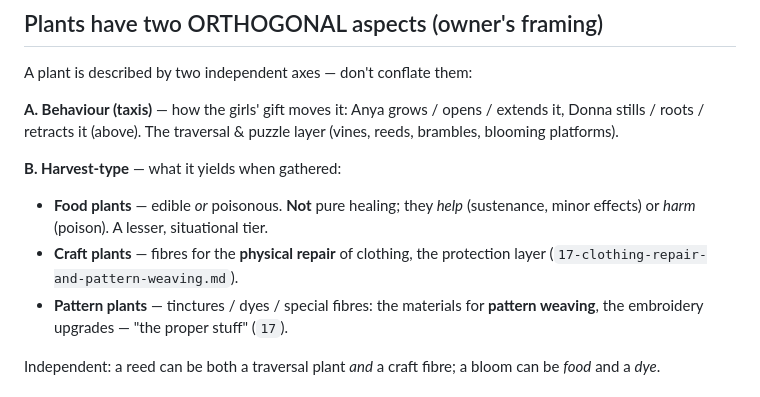
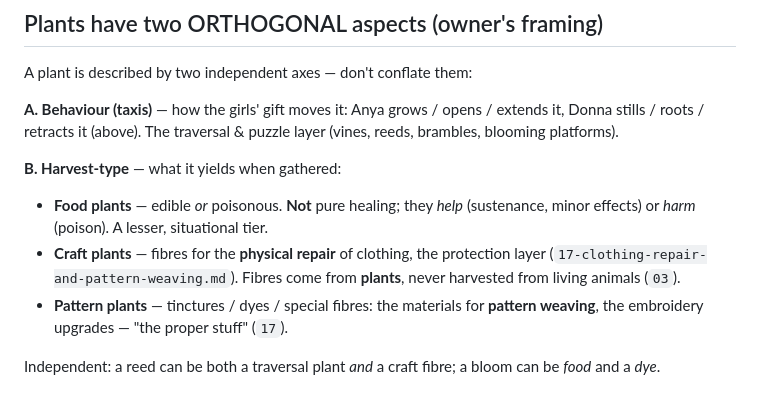
Before and after one commit to metadatastician/chronicles-of-slavia, a Markdown page: docs/design/16-flora-and-non-animal-npcs.md, the part around the change. GitHub-like rendering.

```diff
--- a/docs/design/16-flora-and-non-animal-npcs.md
+++ b/docs/design/16-flora-and-non-animal-npcs.md
@@ -34,7 +34,8 @@ layer (vines, reeds, brambles, blooming platforms).
   - **Food plants** — edible *or* poisonous. **Not** pure healing; they *help*
     (sustenance, minor effects) or *harm* (poison). A lesser, situational tier.
   - **Craft plants** — fibres for the **physical repair** of clothing, the
-    protection layer (`17-clothing-repair-and-pattern-weaving.md`).
+    protection layer (`17-clothing-repair-and-pattern-weaving.md`). Fibres come
+    from **plants**, never harvested from living animals (`03`).
   - **Pattern plants** — tinctures / dyes / special fibres: the materials for
     **pattern weaving**, the embroidery upgrades — "the proper stuff" (`17`).
 
```
Also changed, not shown: docs/design/17-clothing-repair-and-pattern-weaving.md (+27 -1 lines).
